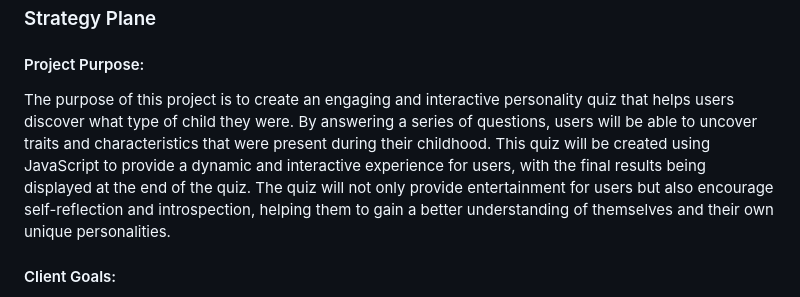
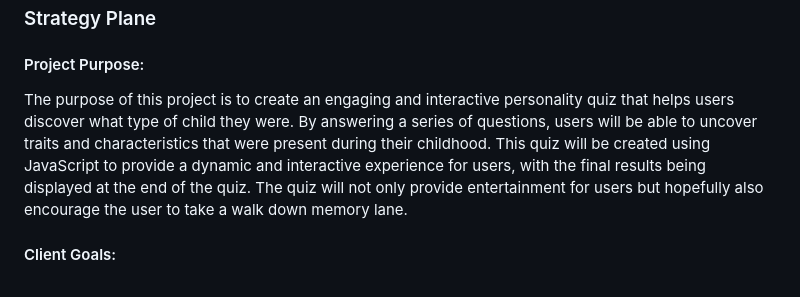
Before and after one commit to christiangoran/child-personality-quiz, a Markdown page: README.md, the part around the change. GitHub-like rendering.

Commit message:
Update README.md
Add small change to introduction in Readme

```diff
--- a/README.md
+++ b/README.md
@@ -31,7 +31,7 @@ This is the documentation for my web application: What Type of Kid Were You Quiz
 ### Strategy Plane
 
 #### Project Purpose:
-The purpose of this project is to create an engaging and interactive personality quiz that helps users discover what type of child they were. By answering a series of questions, users will be able to uncover traits and characteristics that were present during their childhood. This quiz will be created using JavaScript to provide a dynamic and interactive experience for users, with the final results being displayed at the end of the quiz. The quiz will not only provide entertainment for users but also encourage self-reflection and introspection, helping them to gain a better understanding of themselves and their own unique personalities.
+The purpose of this project is to create an engaging and interactive personality quiz that helps users discover what type of child they were. By answering a series of questions, users will be able to uncover traits and characteristics that were present during their childhood. This quiz will be created using JavaScript to provide a dynamic and interactive experience for users, with the final results being displayed at the end of the quiz. The quiz will not only provide entertainment for users but hopefully also encourage the user to take a walk down memory lane.
 
 
 #### Client Goals:
```
